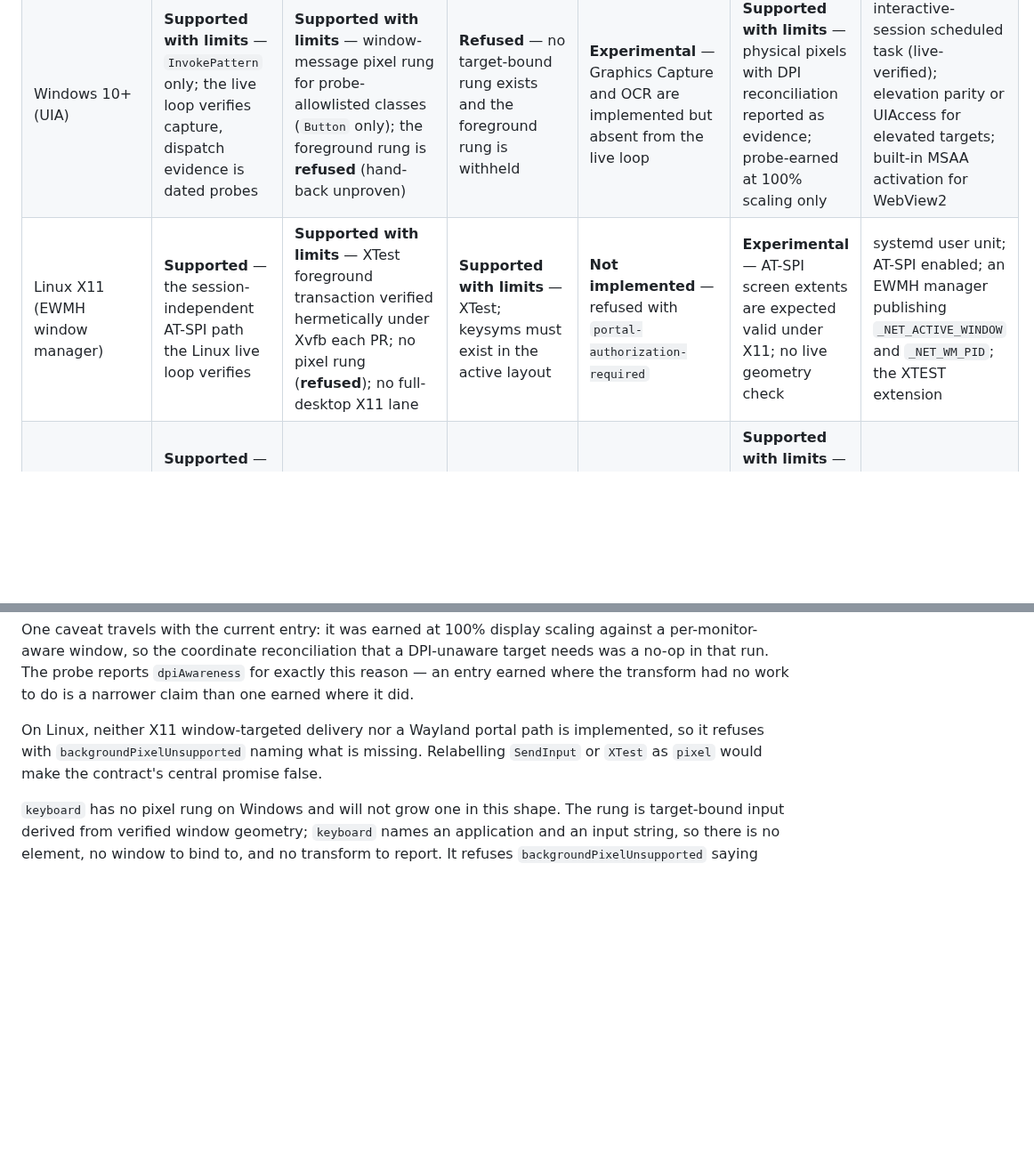
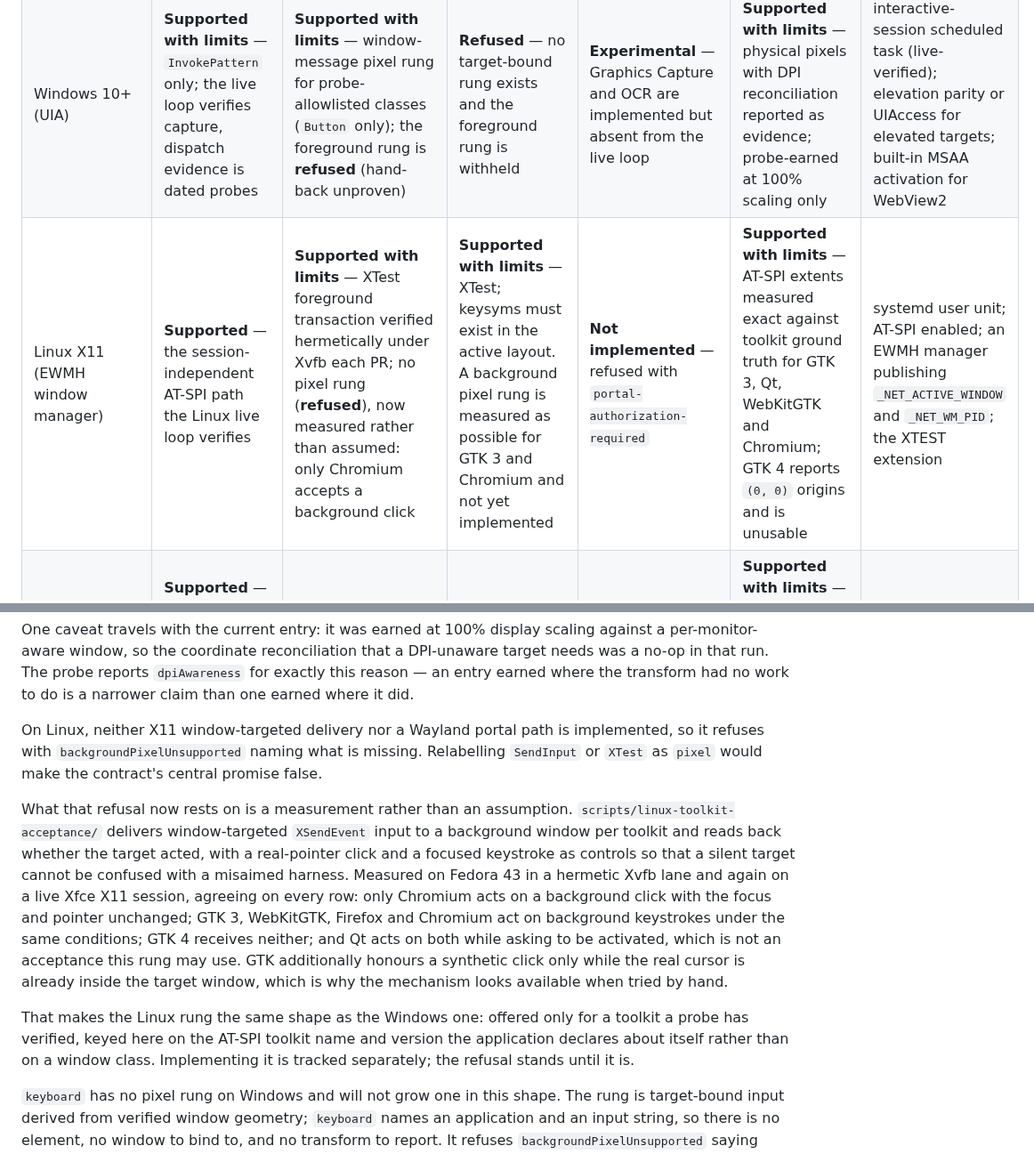
Before and after one commit to bleugreen/axon, a Markdown page: docs/cross-platform.md, 2 parts joined by grey strips. Shown at 89% size. Drawn GitHub-style; blank space fills up the shorter version.

Commit message:
[Build] cross-platform: replace the assumed Linux pixel refusal with the measured one

```diff
--- a/docs/cross-platform.md
+++ b/docs/cross-platform.md
@@ -45,7 +45,7 @@ in the [delivery matrix](#delivery-matrix) below.
 | --- | --- | --- | --- | --- | --- | --- |
 | macOS 14+ (Aqua) | **Supported** — live loop verifies `invoke` (`AXPress`) against Calculator's display | **Experimental** — `CGEventPostToPid` pixel and the CGEvent foreground transaction are unit-verified only | **Experimental** — same evidence state as pointer | **Experimental** — ScreenCaptureKit, gated on the Screen Recording grant; no live capture probe | **Experimental** for pointer dispatch — AX frames and space conversion are unit-verified; the verified semantic path needs none | Accessibility grant (live-verified); Screen Recording grant for screenshots; LaunchAgent |
 | Windows 10+ (UIA) | **Supported with limits** — `InvokePattern` only; the live loop verifies capture, dispatch evidence is dated probes | **Supported with limits** — window-message pixel rung for probe-allowlisted classes (`Button` only); the foreground rung is **refused** (hand-back unproven) | **Refused** — no target-bound rung exists and the foreground rung is withheld | **Experimental** — Graphics Capture and OCR are implemented but absent from the live loop | **Supported with limits** — physical pixels with DPI reconciliation reported as evidence; probe-earned at 100% scaling only | interactive-session scheduled task (live-verified); elevation parity or UIAccess for elevated targets; built-in MSAA activation for WebView2 |
-| Linux X11 (EWMH window manager) | **Supported** — the session-independent AT-SPI path the Linux live loop verifies | **Supported with limits** — XTest foreground transaction verified hermetically under Xvfb each PR; no pixel rung (**refused**); no full-desktop X11 lane | **Supported with limits** — XTest; keysyms must exist in the active layout | **Not implemented** — refused with `portal-authorization-required` | **Experimental** — AT-SPI screen extents are expected valid under X11; no live geometry check | systemd user unit; AT-SPI enabled; an EWMH manager publishing `_NET_ACTIVE_WINDOW` and `_NET_WM_PID`; the XTEST extension |
+| Linux X11 (EWMH window manager) | **Supported** — the session-independent AT-SPI path the Linux live loop verifies | **Supported with limits** — XTest foreground transaction verified hermetically under Xvfb each PR; no pixel rung (**refused**), now measured rather than assumed: only Chromium accepts a background click | **Supported with limits** — XTest; keysyms must exist in the active layout. A background pixel rung is measured as possible for GTK 3 and Chromium and not yet implemented | **Not implemented** — refused with `portal-authorization-required` | **Supported with limits** — AT-SPI extents measured exact against toolkit ground truth for GTK 3, Qt, WebKitGTK and Chromium; GTK 4 reports `(0, 0)` origins and is unusable | systemd user unit; AT-SPI enabled; an EWMH manager publishing `_NET_ACTIVE_WINDOW` and `_NET_WM_PID`; the XTEST extension |
 | Linux GNOME/Mutter (Wayland) | **Supported** — live loop: capture, resolve, invoke, and verified readback on GNOME Calculator | **Refused (verified)** — the live loop asserts `noDeliveryCandidate` naming Wayland at both policies | **Refused (verified)** — same check | **Not implemented** — portal path designed, unattended authorization unproven | **Supported with limits** — compositor-reported extents; GTK4 descendants report (0,0) origins and are unusable for pointer targeting | AT-SPI bus with accessibility enabled; systemd user unit bound to `graphical-session.target` |
 | Linux KWin (Wayland) | **Experimental** | **Refused (expected)** — Wayland classification is verified under Mutter, not KWin | **Refused (expected)** | **Not implemented** | **Experimental** | same as GNOME/Mutter; no KWin runner exists |
 | Linux Sway / wlroots (Wayland) | **Experimental** | **Refused (expected)** | **Refused (expected)** | **Not implemented** | **Experimental** | same as GNOME/Mutter; no wlroots runner exists |
@@ -579,6 +580,24 @@ implemented, so it refuses with `backgroundPixelUnsupported` naming what is
 missing. Relabelling `SendInput` or `XTest` as `pixel` would make the contract's
 central promise false.
 
+What that refusal now rests on is a measurement rather than an assumption.
+`scripts/linux-toolkit-acceptance/` delivers window-targeted `XSendEvent` input
+to a background window per toolkit and reads back whether the target acted, with
+a real-pointer click and a focused keystroke as controls so that a silent target
+cannot be confused with a misaimed harness. Measured on Fedora 43 in a hermetic
+Xvfb lane and again on a live Xfce X11 session, agreeing on every row: only
+Chromium acts on a background click with the focus and pointer unchanged; GTK 3,
+WebKitGTK, Firefox and Chromium act on background keystrokes under the same
+conditions; GTK 4 receives neither; and Qt acts on both while asking to be
+activated, which is not an acceptance this rung may use. GTK additionally honours
+a synthetic click only while the real cursor is already inside the target window,
+which is why the mechanism looks available when tried by hand.
+
+That makes the Linux rung the same shape as the Windows one: offered only for a
+toolkit a probe has verified, keyed here on the AT-SPI toolkit name and version
+the application declares about itself rather than on a window class. Implementing
+it is tracked separately; the refusal stands until it is.
+
 `keyboard` has no pixel rung on Windows and will not grow one in this shape. The
 rung is target-bound input derived from verified window geometry; `keyboard`
 names an application and an input string, so there is no element, no window to
```
Also changed, not shown: other parts of docs/cross-platform.md (+1 -0 lines).
